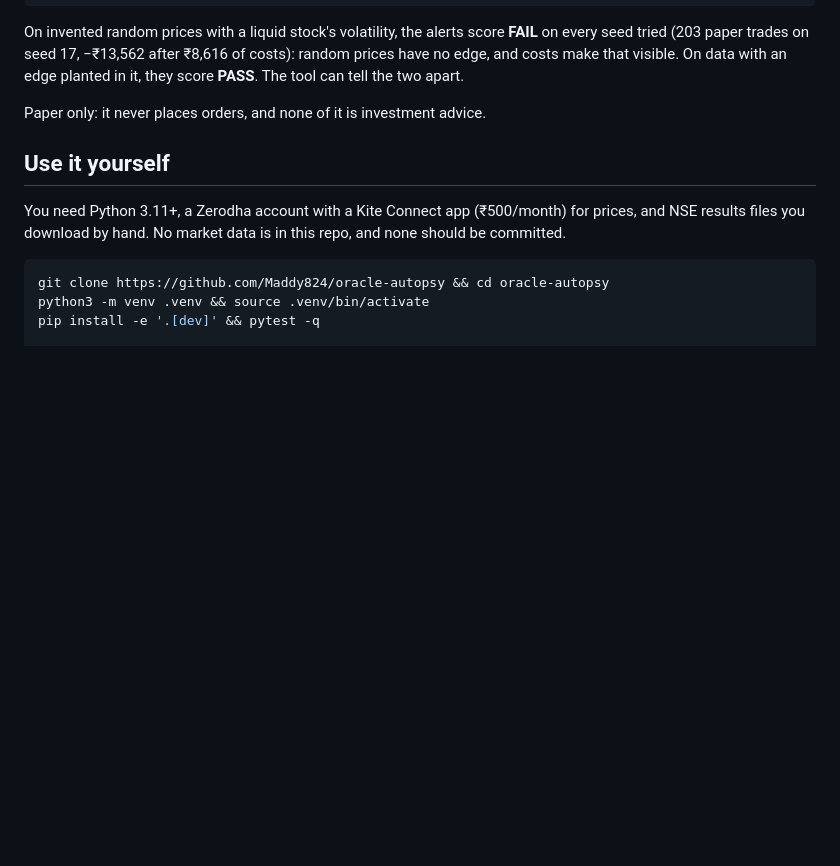
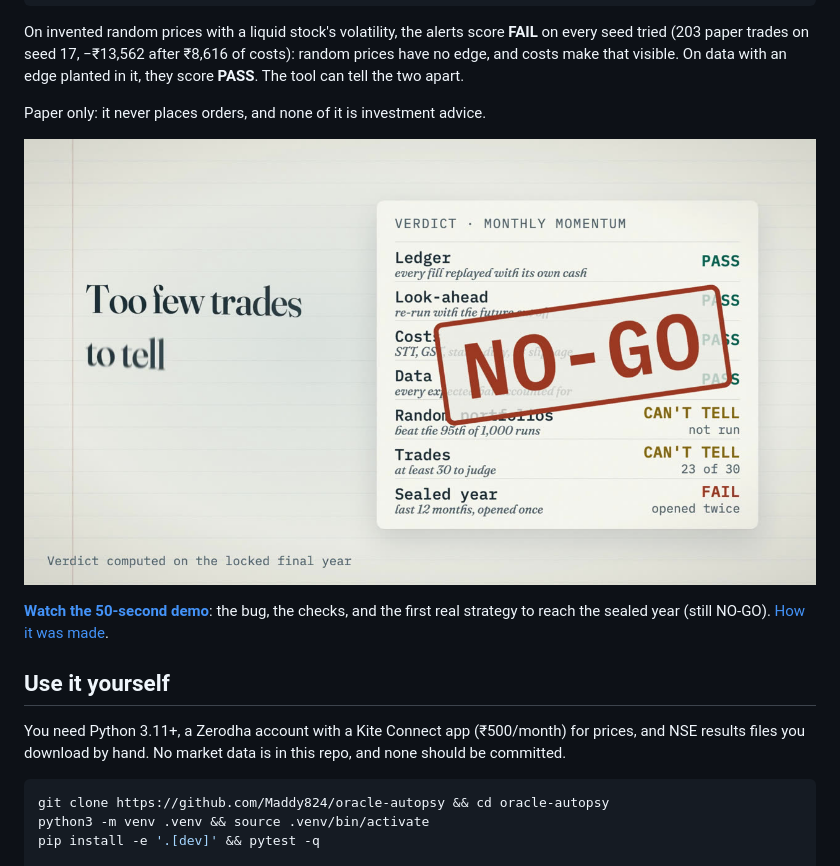
Before and after one commit to Maddy824/oracle-autopsy, a Markdown page: README.md, the part around the change. Drawn GitHub-style; pictures changed too: docs/demo/poster.jpg (added); blank space fills up the shorter version.

Commit message:
docs: demo video of the oracle bug, the checks and the sealed-year verdict

```diff
--- a/README.md
+++ b/README.md
@@ -32,6 +32,11 @@ of costs): random prices have no edge, and costs make that visible. On data with
 an edge planted in it, they score **PASS**. The tool can tell the two apart.
 
 Paper only: it never places orders, and none of it is investment advice.
+
+[![Watch the 50-second demo](docs/demo/poster.jpg)](docs/demo/oracle-autopsy-demo.mp4)
+
+**[Watch the 50-second demo](docs/demo/oracle-autopsy-demo.mp4)**: the bug, the checks, and the first
+real strategy to reach the sealed year (still NO-GO). [How it was made](docs/demo/README.md).
 
 ## Use it yourself
 
```
Also changed, not shown: docs/demo/style-brief.md (added, +35 -0 lines), 3 other files.
